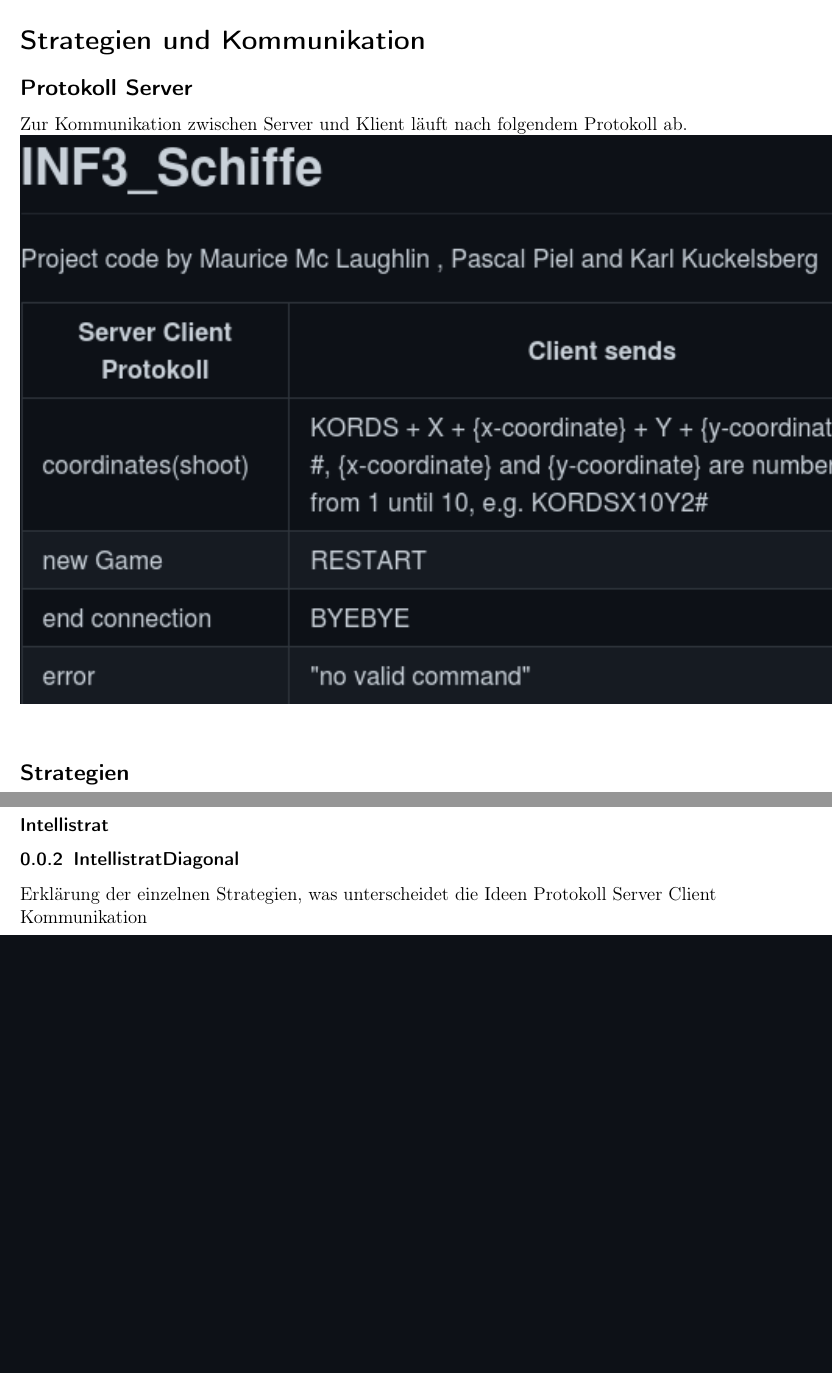
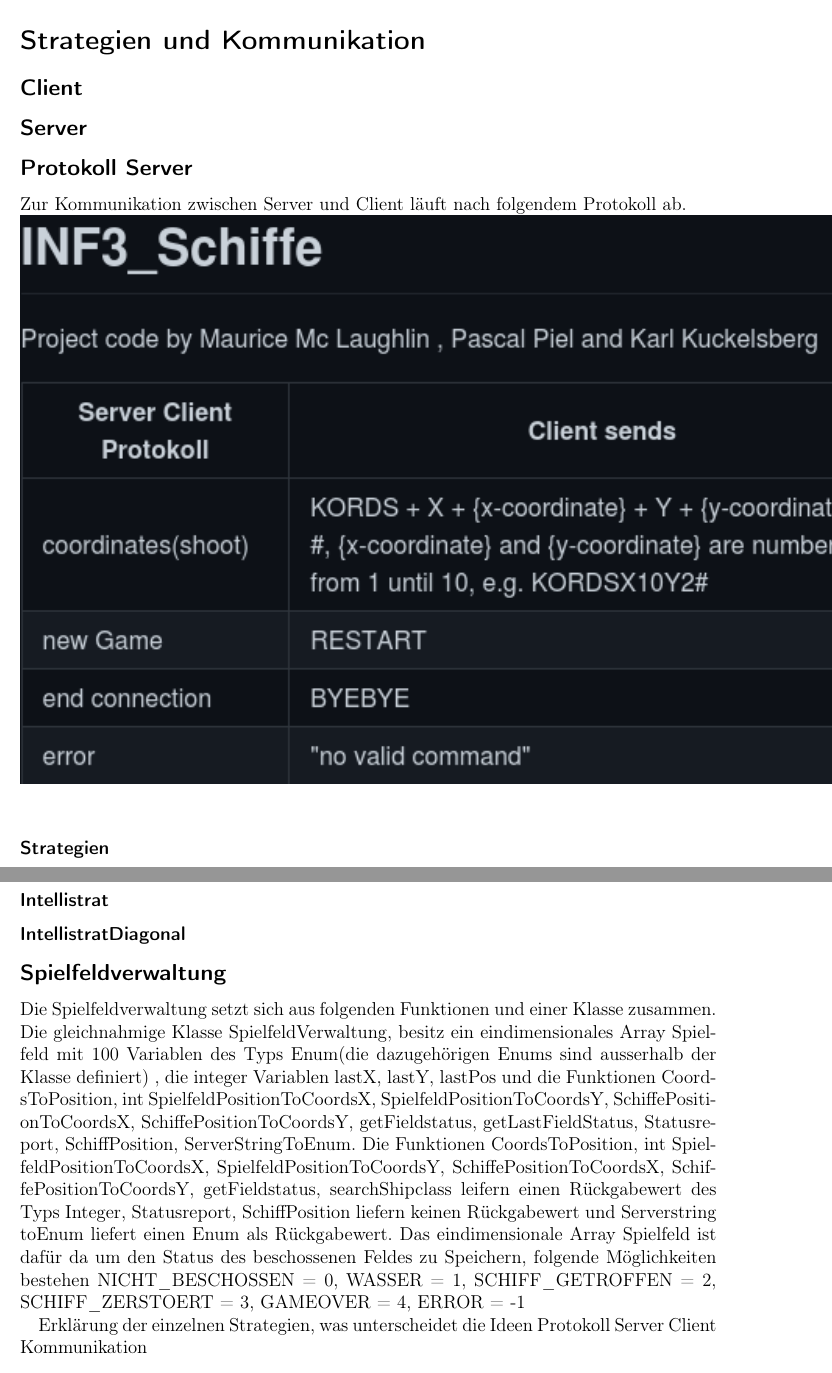
Before and after one commit to karuku97/INF3_Schiffe, a LaTeX document (Protokoll/h1/h1.tex, which reads Protokoll/h1/Strategien.tex): two parts of pages 2 and 3 of 3, joined at a grey line, cut so that both start at the same text, the shorter picture padded with empty space. Compiled offline with pdfLaTeX.

Commit message:
kleine änderungen Protokoll

```diff
--- a/Protokoll/h1/Strategien.tex
+++ b/Protokoll/h1/Strategien.tex
@@ -1,10 +1,17 @@
 \section*{Strategien und Kommunikation}
 
+\subsection*{Client}
+
+
+
+
+\subsection*{Server}
+
 \subsection*{Protokoll Server}
-Zur Kommunikation zwischen Server und Klient läuft nach folgendem Protokoll ab.\\
+Zur Kommunikation zwischen Server und Client läuft nach folgendem Protokoll ab.\\
 \includegraphics[]{Screenshot_2022-01-12 Commits · karuku97 INF3_Schiffe.png}
 \\
-\subsection*{Strategien}
+\subsubsection*{Strategien}
 Zum beschießen des erzeugten Spielfelds werden (hier finale Anzahl einfügen) unterschiedliche Strategien verwendet.
 
 \subsubsection*{Bruteforce}
@@ -17,7 +24,17 @@ Zum beschießen des erzeugten Spielfelds werden (hier finale Anzahl einfügen) u
 
 \subsubsection*{Intellistrat}
 
-\subsubsection{IntellistratDiagonal}
+\subsubsection*{IntellistratDiagonal}
+
+\subsection*{Spielfeldverwaltung}
+
+Die Spielfeldverwaltung setzt sich aus folgenden Funktionen und einer Klasse zusammen.
+Die gleichnahmige Klasse SpielfeldVerwaltung, besitz ein eindimensionales Array Spielfeld mit 100 Variablen des Typs Enum(die dazugehörigen Enums sind ausserhalb der Klasse definiert)
+, die integer Variablen lastX, lastY, lastPos und die Funktionen CoordsToPosition, int SpielfeldPositionToCoordsX, SpielfeldPositionToCoordsY, SchiffePositionToCoordsX,
+SchiffePositionToCoordsY, getFieldstatus, getLastFieldStatus, Statusreport, SchiffPosition, ServerStringToEnum. Die Funktionen CoordsToPosition, int SpielfeldPositionToCoordsX,
+SpielfeldPositionToCoordsY, SchiffePositionToCoordsX, SchiffePositionToCoordsY, getFieldstatus, searchShipclass leifern einen Rückgabewert des Typs Integer, Statusreport,
+SchiffPosition liefern keinen Rückgabewert und Serverstring toEnum liefert einen Enum als Rückgabewert. Das eindimensionale Array Spielfeld ist dafür da um den Status des
+beschossenen Feldes zu Speichern, folgende Möglichkeiten bestehen NICHT\_BESCHOSSEN = 0, WASSER = 1, SCHIFF\_GETROFFEN = 2, SCHIFF\_ZERSTOERT = 3, GAMEOVER = 4, ERROR = -1
 
 
 Erklärung der einzelnen Strategien, was unterscheidet die Ideen
```
Also changed, not shown: Protokoll/h1/Strategien.tex (2 more changed lines), 1 other file.
